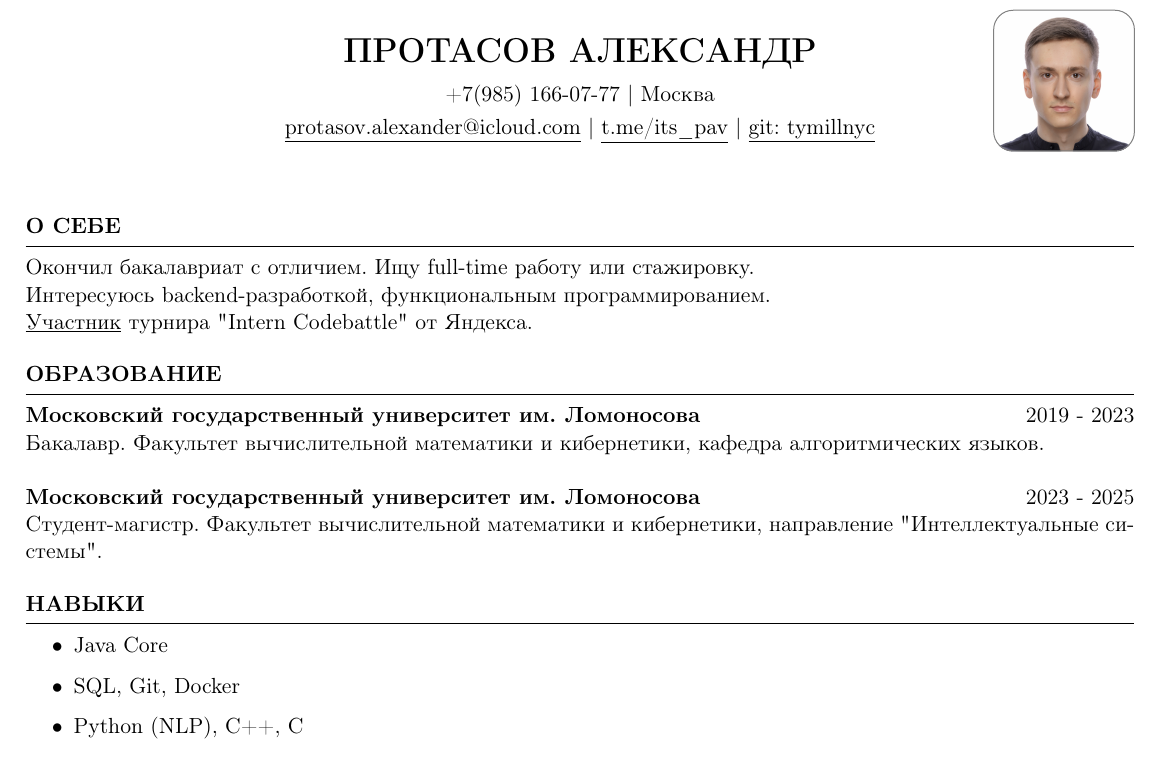
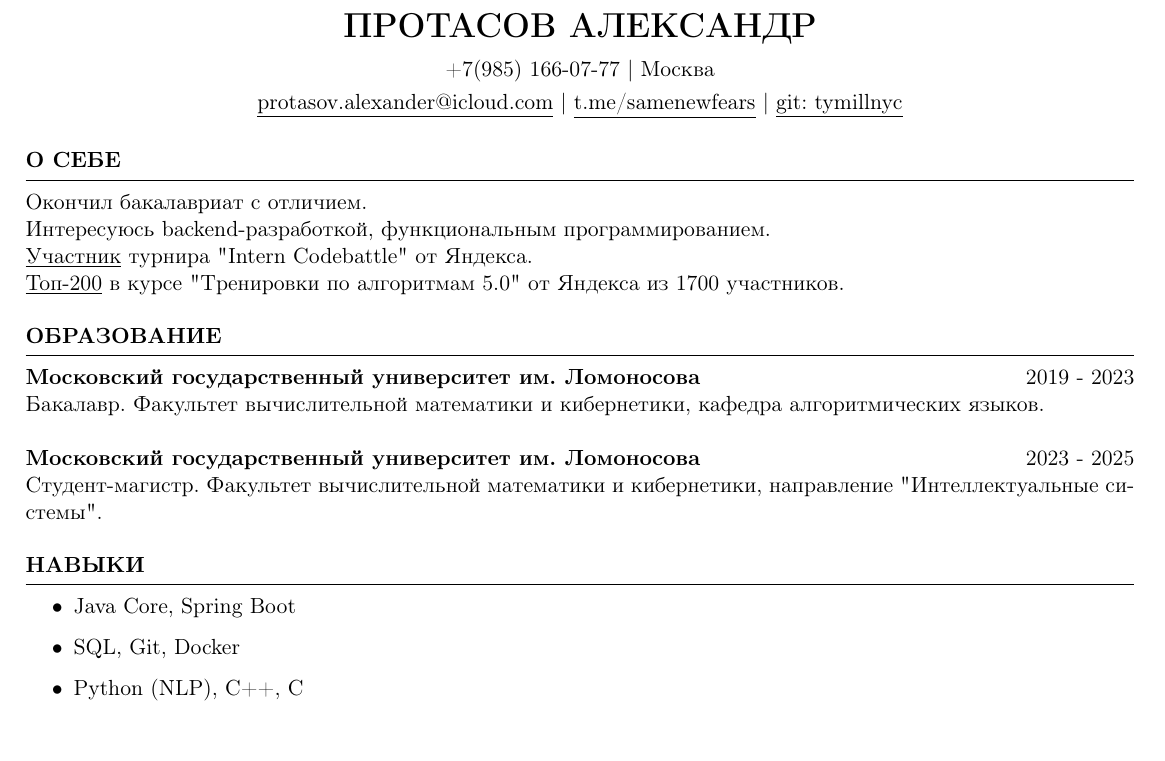
Before and after one commit to tymillnyc/aboutme, a LaTeX CV (main/resume_pav.tex): part of the page, cut so that both start at the same text. Compiled offline with pdfLaTeX.

Commit message:
добавлено новое достижение

```diff
--- a/main/resume_pav.tex
+++ b/main/resume_pav.tex
@@ -4,6 +4,7 @@
 \usepackage{textcomp}
 \usepackage[russian]{babel}
 \usepackage{hyperref}
+\usepackage{verbatim}
 \hypersetup{
     hidelinks
 }
@@ -17,10 +18,11 @@
 
 \name{Протасов Александр}
 \address{+7(985) 166-07-77 $|$ Москва}
-\address{\href{mailto:protasov.alexander@icloud.com}{\underline {protasov.alexander@icloud.com}} $|$ \href{https://t.me/its_pav}{\underline {t.me/its\_pav}} $|$ \href{https://github.com/tymillnyc} {\underline {git: tymillnyc}}}
+\address{\href{mailto:protasov.alexander@icloud.com}{\underline {protasov.alexander@icloud.com}} $|$ \href{https://t.me/@samenewfears}{\underline {t.me/samenewfears}} $|$ \href{https://github.com/tymillnyc} {\underline {git: tymillnyc}}}
 
 \begin{document}
 
+\begin{comment}
 \begin{tikzpicture}[remember picture,overlay]
   \node[anchor=north east,inner sep=0pt,xshift=-10mm,yshift=-5mm] at (current page.north east) {
     \begin{tikzpicture}
@@ -32,18 +34,19 @@
 \end{tikzpicture}
 };
 \end{tikzpicture}
-
-
-
+\end{comment}
 %----------------------------------------------------------------------------------------
 %	OBJECTIVE
 %----------------------------------------------------------------------------------------
 
 \begin{rSection}{О себе}
 
-{Окончил бакалавриат с отличием. Ищу full-time работу или стажировку.} \\
+{Окончил бакалавриат с отличием. } \\
 {Интересуюсь backend-разработкой, функциональным программированием.}  \\
-{\href{https://github.com/tymillnyc/aboutme/blob/main/proofs/codebattle_ydx.pdf} {\underline{Участник}} турнира \textquotedbl{}Intern Codebattle\textquotedbl{} от Яндекса.}
+{\href{https://github.com/tymillnyc/aboutme/blob/main/proofs/codebattle_ydx.pdf}
+{\underline{Участник}} турнира \textquotedbl{}Intern Codebattle\textquotedbl{} от Яндекса.} \\
+{\href{https://github.com/tymillnyc/aboutme/blob/main/proofs/train5_ydx.pdf.pdf}
+{\underline{Топ-200}} в курсе \textquotedbl{}Тренировки по алгоритмам 5.0\textquotedbl{} от Яндекса из 1700 участников.}
 
 
 \end{rSection}
@@ -65,7 +68,7 @@
 %----------------------------------------------------------------------------------------
 \begin{rSection}{Навыки}
 \begin{itemize}
-  \item Java Core
+  \item Java Core, Spring Boot
   \item SQL, Git, Docker
   \item Python (NLP), C++, C
 \end{itemize}
```
Also changed, not shown: main/Alexander_Protasov_CV.pdf, proofs/train5_ydx.pdf (added), 1 other file.
